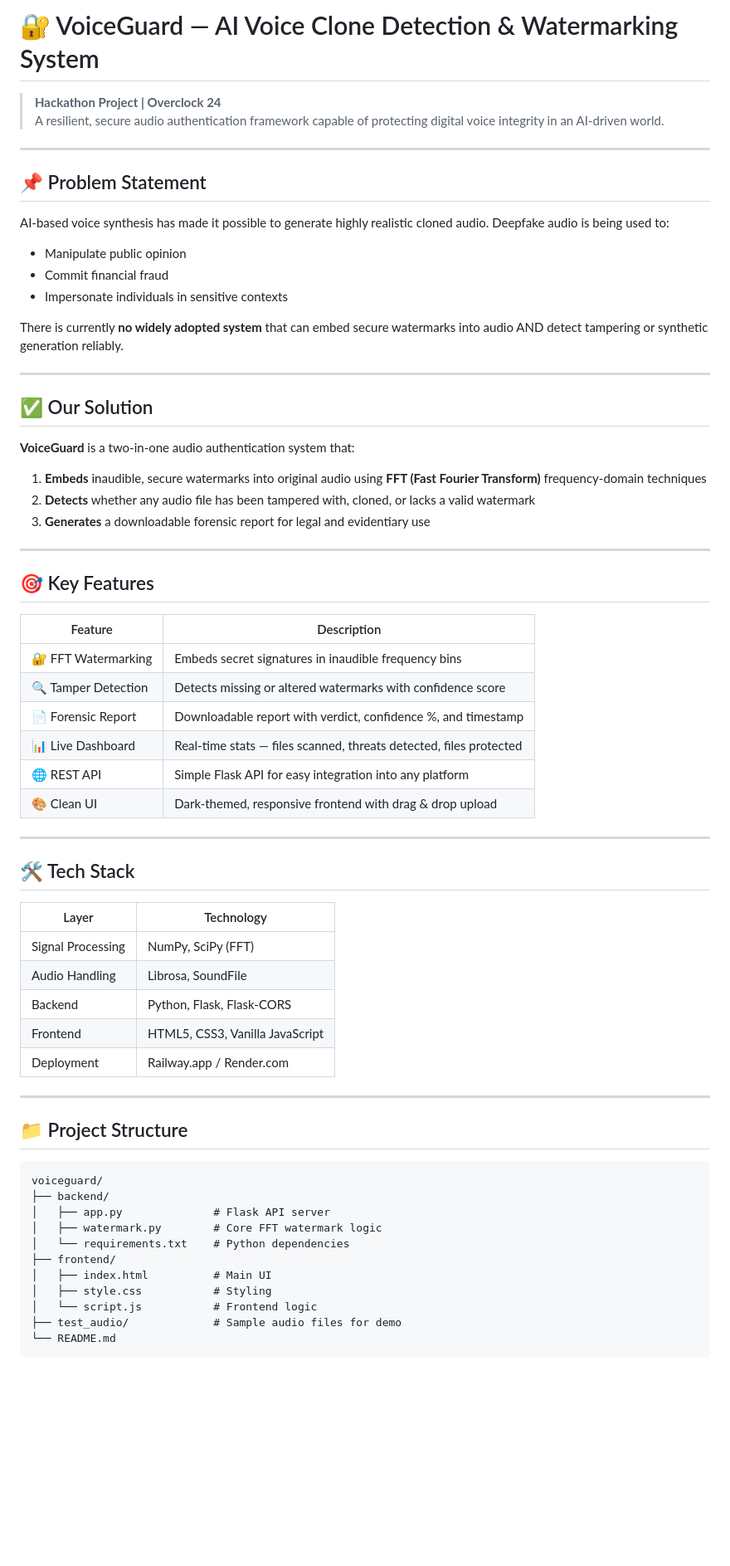
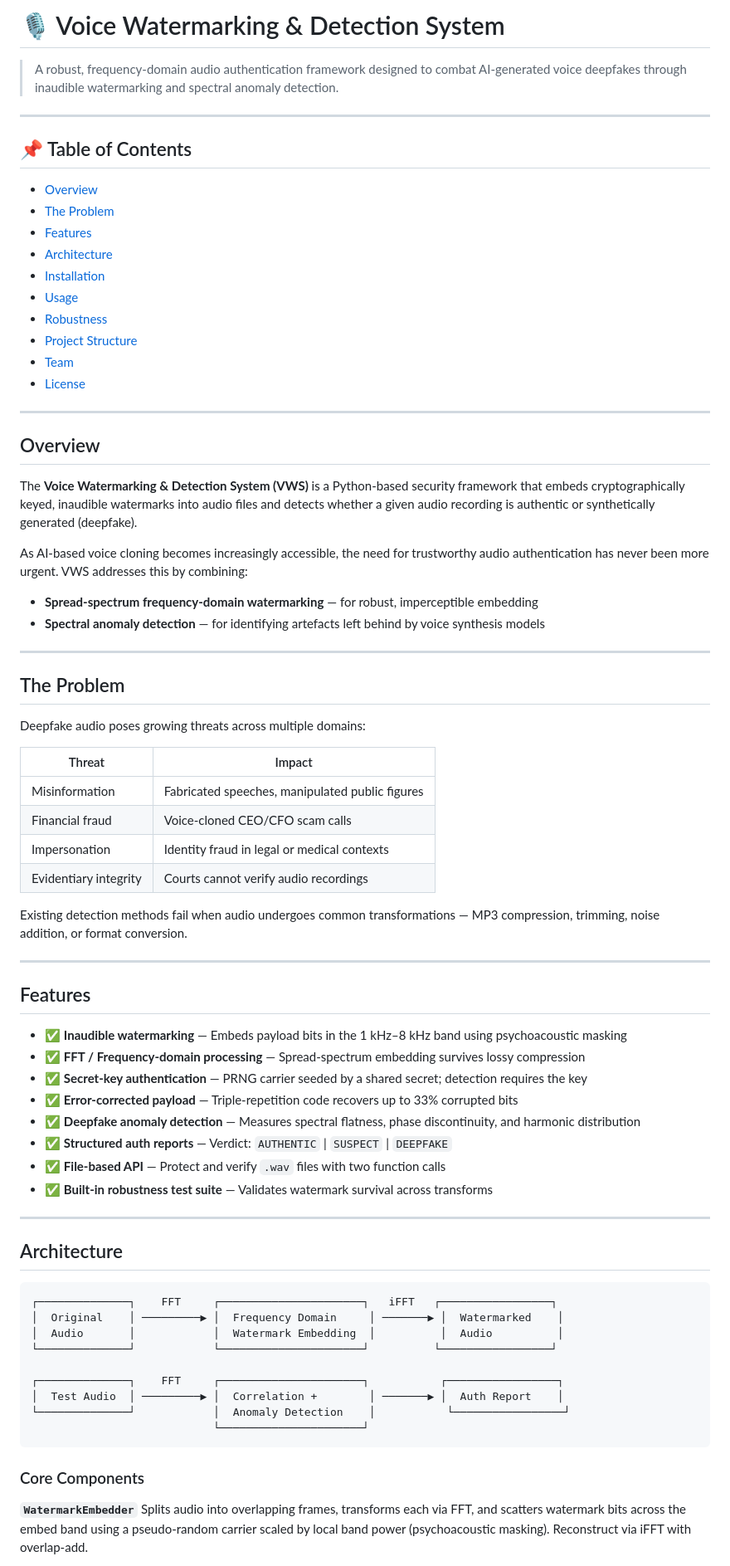
Before and after one commit to shivamyadav17062006-code/Voice-Cloning-Watermark-Protection-System, a Markdown page: README.md, the part around one of its changes. Shown at 83% size. GitHub-like rendering; blank space fills up the shorter version.

````diff
--- a/README.md
+++ b/README.md
@@ -1,67 +1,79 @@
-# 🔐 VoiceGuard — AI Voice Clone Detection & Watermarking System
+# 🎙️ Voice Watermarking & Detection System
 
-> **Hackathon Project | Overclock 24**
-> A resilient, secure audio authentication framework capable of protecting digital voice integrity in an AI-driven world.
+> A robust, frequency-domain audio authentication framework designed to combat AI-generated voice deepfakes through inaudible watermarking and spectral anomaly detection.
 
 ---
 
-## 📌 Problem Statement
+## 📌 Table of Contents
 
-AI-based voice synthesis has made it possible to generate highly realistic cloned audio. Deepfake audio is being used to:
-- Manipulate public opinion
-- Commit financial fraud
-- Impersonate individuals in sensitive contexts
-
-There is currently **no widely adopted system** that can embed secure watermarks into audio AND detect tampering or synthetic generation reliably.
+- [Overview](#overview)
+- [The Problem](#the-problem)
+- [Features](#features)
+- [Architecture](#architecture)
+- [Installation](#installation)
+- [Usage](#usage)
+- [Robustness](#robustness)
+- [Project Structure](#project-structure)
+- [Team](#team)
+- [License](#license)
 
 ---
 
-## ✅ Our Solution
+## Overview
 
-**VoiceGuard** is a two-in-one audio authentication system that:
+The **Voice Watermarking & Detection System (VWS)** is a Python-based security framework that embeds cryptographically keyed, inaudible watermarks into audio files and detects whether a given audio recording is authentic or synthetically generated (deepfake).
 
-1. **Embeds** inaudible, secure watermarks into original audio using **FFT (Fast Fourier Transform)** frequency-domain techniques
-2. **Detects** whether any audio file has been tampered with, cloned, or lacks a valid watermark
-3. **Generates** a downloadable forensic report for legal and evidentiary use
+As AI-based voice cloning becomes increasingly accessible, the need for trustworthy audio authentication has never been more urgent. VWS addresses this by combining:
+
+- **Spread-spectrum frequency-domain watermarking** — for robust, imperceptible embedding
+- **Spectral anomaly detection** — for identifying artefacts left behind by voice synthesis models
 
 ---
 
-## 🎯 Key Features
+## The Problem
 
-| Feature | Description |
-|--------|-------------|
-| 🔐 FFT Watermarking | Embeds secret signatures in inaudible frequency bins |
-| 🔍 Tamper Detection | Detects missing or altered watermarks with confidence score |
-| 📄 Forensic Report | Downloadable report with verdict, confidence %, and timestamp |
-| 📊 Live Dashboard | Real-time stats — files scanned, threats detected, files protected |
-| 🌐 REST API | Simple Flask API for easy integration into any platform |
-| 🎨 Clean UI | Dark-themed, responsive frontend with drag & drop upload |
+Deepfake audio poses growing threats across multiple domains:
+
+| Threat | Impact |
+|---|---|
+| Misinformation | Fabricated speeches, manipulated public figures |
+| Financial fraud | Voice-cloned CEO/CFO scam calls |
+| Impersonation | Identity fraud in legal or medical contexts |
+| Evidentiary integrity | Courts cannot verify audio recordings |
+
+Existing detection methods fail when audio undergoes common transformations — MP3 compression, trimming, noise addition, or format conversion.
 
 ---
 
-## 🛠️ Tech Stack
+## Features
 
-| Layer | Technology |
-|-------|-----------|
-| Signal Processing | NumPy, SciPy (FFT) |
-| Audio Handling | Librosa, SoundFile |
-| Backend | Python, Flask, Flask-CORS |
-| Frontend | HTML5, CSS3, Vanilla JavaScript |
-| Deployment | Railway.app / Render.com |
+- ✅ **Inaudible watermarking** — Embeds payload bits in the 1 kHz–8 kHz band using psychoacoustic masking
+- ✅ **FFT / Frequency-domain processing** — Spread-spectrum embedding survives lossy compression
+- ✅ **Secret-key authentication** — PRNG carrier seeded by a shared secret; detection requires the key
+- ✅ **Error-corrected payload** — Triple-repetition code recovers up to 33% corrupted bits
+- ✅ **Deepfake anomaly detection** — Measures spectral flatness, phase discontinuity, and harmonic distribution
+- ✅ **Structured auth reports** — Verdict: `AUTHENTIC` | `SUSPECT` | `DEEPFAKE`
+- ✅ **File-based API** — Protect and verify `.wav` files with two function calls
+- ✅ **Built-in robustness test suite** — Validates watermark survival across transforms
 
 ---
 
-## 📁 Project Structure
+## Architecture
 
 ```
-voiceguard/
-├── backend/
-│   ├── app.py              # Flask API server
-│   ├── watermark.py        # Core FFT watermark logic
-│   └── requirements.txt    # Python dependencies
-├── frontend/
-│   ├── index.html          # Main UI
-│   ├── style.css           # Styling
-│   └── script.js           # Frontend logic
-├── test_audio/             # Sample audio files for demo
-└── README.md
+┌──────────────┐    FFT     ┌──────────────────────┐   iFFT   ┌─────────────────┐
+│  Original    │ ─────────▶ │  Frequency Domain     │ ───────▶ │  Watermarked    │
+│  Audio       │            │  Watermark Embedding  │          │  Audio          │
+└──────────────┘            └──────────────────────┘          └─────────────────┘
+
+┌──────────────┐    FFT     ┌──────────────────────┐           ┌─────────────────┐
+│  Test Audio  │ ─────────▶ │  Correlation +        │ ───────▶ │  Auth Report    │
+└──────────────┘            │  Anomaly Detection    │           └─────────────────┘
+                            └──────────────────────┘
+```
+
+### Core Components
+
+**`WatermarkEmbedder`**
+Splits audio into overlapping frames, transforms each via FFT, and scatters watermark bits across the embed band using a pseudo-random carrier scaled by local band power (psychoacoustic masking). Reconstruct via iFFT with overlap-add.
+
````
Also changed, not shown: other parts of README.md (+173 -110 lines).
